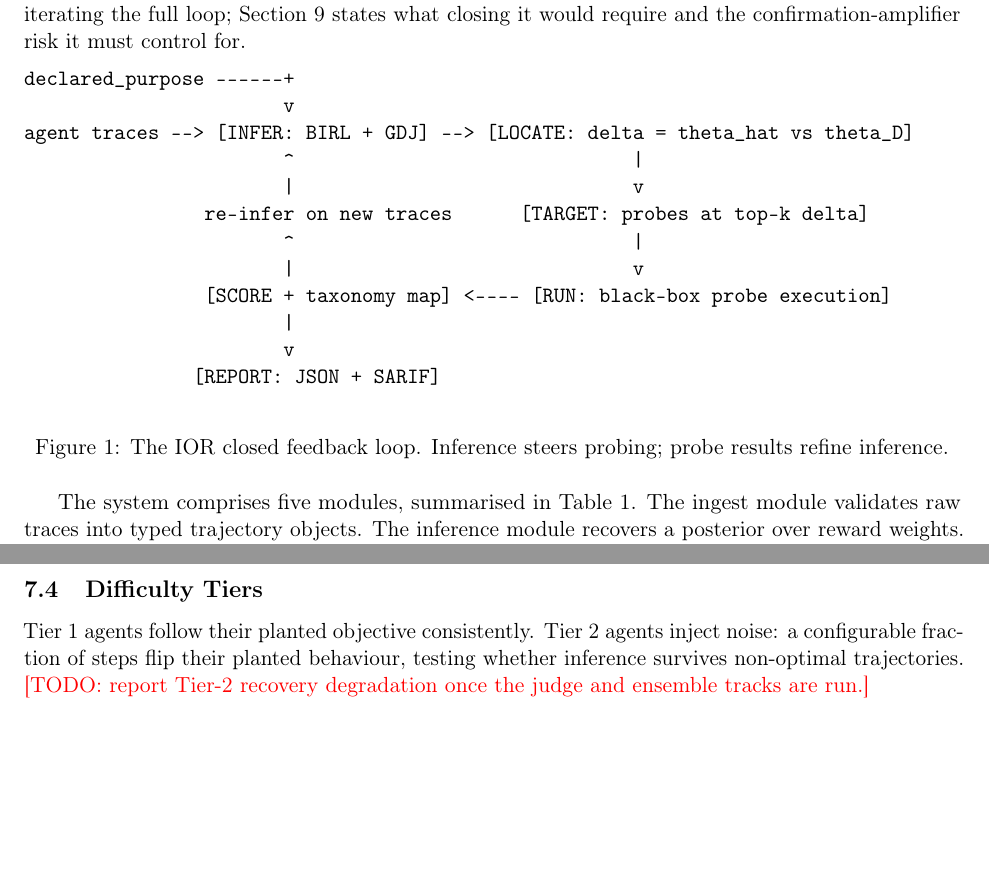
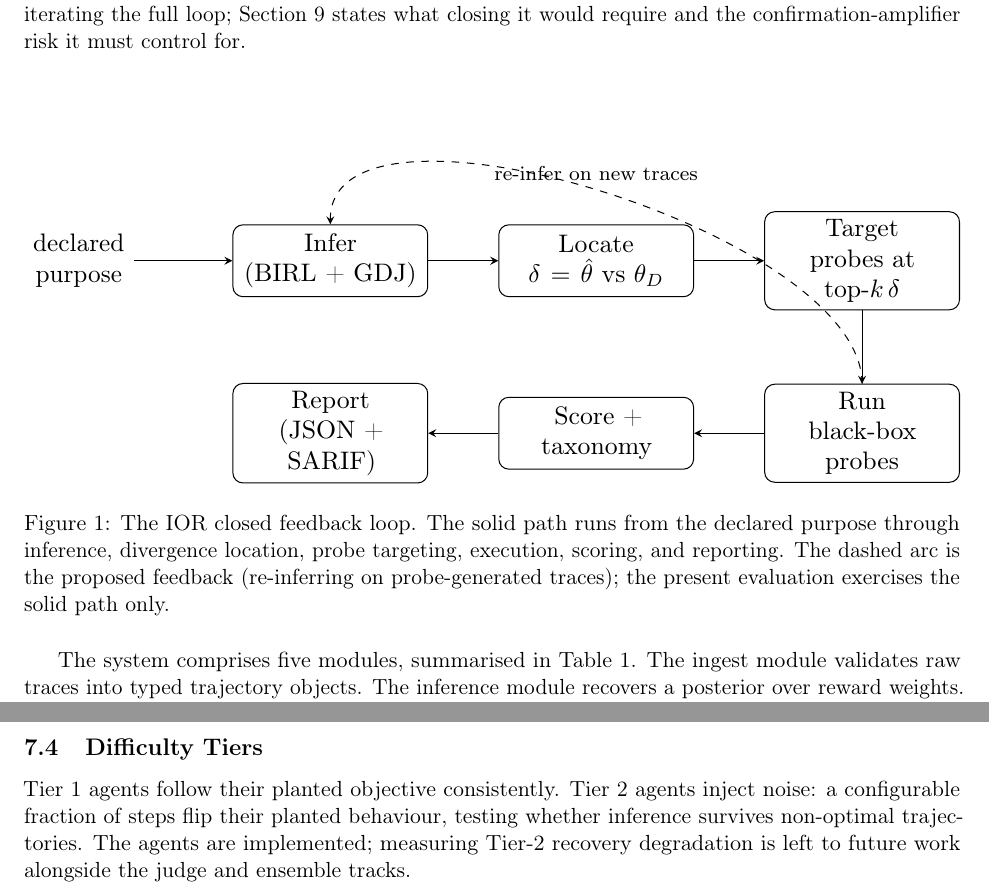
Before and after one commit to aakash2410/Inverse-Objective-Regulator, a LaTeX paper (paper/main.tex, which reads paper/sections/04-architecture.tex, paper/sections/07-gym.tex): two parts of pages 5 and 11 of 19, joined at a grey line, cut so that both start at the same text, the shorter picture padded with empty space. Compiled offline with pdfLaTeX.

Commit message:
paper final update

```diff
--- a/paper/main.tex
+++ b/paper/main.tex
@@ -16,6 +16,7 @@
 \usepackage{amsfonts}
 \usepackage{booktabs}
 \usepackage{tikz}
+\usetikzlibrary{positioning, arrows.meta}
 \usepackage{pgfplots}
 \pgfplotsset{compat=1.18}
 \usepackage{array}
--- a/paper/sections/04-architecture.tex
+++ b/paper/sections/04-architecture.tex
@@ -11,22 +11,37 @@ confirmation-amplifier risk it must control for.
 
 \begin{figure}[h]
 \centering
-\begin{verbatim}
-declared_purpose ------+
-                       v
-agent traces --> [INFER: BIRL + GDJ] --> [LOCATE: delta = theta_hat vs theta_D]
-                       ^                              |
-                       |                              v
-                re-infer on new traces      [TARGET: probes at top-k delta]
-                       ^                              |
-                       |                              v
-                [SCORE + taxonomy map] <---- [RUN: black-box probe execution]
-                       |
-                       v
-               [REPORT: JSON + SARIF]
-\end{verbatim}
-\caption{The IOR closed feedback loop. Inference steers probing; probe results
-refine inference.}
+\resizebox{\linewidth}{!}{%
+\begin{tikzpicture}[
+  font=\small, >=stealth,
+  box/.style={draw, rounded corners, align=center, text width=2.5cm,
+              minimum height=1cm, inner sep=3pt},
+  io/.style={align=center},
+]
+% top row
+\node[io]  (dp)     at (-3.5,0) {declared\\purpose};
+\node[box] (infer)  at (0,0)    {Infer\\(BIRL + GDJ)};
+\node[box] (locate) at (3.7,0)  {Locate\\$\delta = \hat{\theta}$ vs $\theta_D$};
+\node[box] (target) at (7.4,0)  {Target\\probes at top-$k\,\delta$};
+% bottom row (right to left)
+\node[box] (run)    at (7.4,-2.4) {Run\\black-box probes};
+\node[box] (score)  at (3.7,-2.4) {Score +\\taxonomy};
+\node[box] (report) at (0,-2.4)   {Report\\(JSON + SARIF)};
+
+\draw[->] (dp) -- (infer);
+\draw[->] (infer) -- (locate);
+\draw[->] (locate) -- (target);
+\draw[->] (target) -- (run);
+\draw[->] (run) -- (score);
+\draw[->] (score) -- (report);
+\draw[->, dashed] (run.north) to[out=90, in=90, looseness=0.7]
+  node[pos=0.5, above, font=\scriptsize] {re-infer on new traces} (infer.north);
+\end{tikzpicture}%
+}
+\caption{The IOR closed feedback loop. The solid path runs from the declared purpose
+through inference, divergence location, probe targeting, execution, scoring, and
+reporting. The dashed arc is the proposed feedback (re-inferring on probe-generated
+traces); the present evaluation exercises the solid path only.}
 \label{fig:loop}
 \end{figure}
 
--- a/paper/sections/07-gym.tex
+++ b/paper/sections/07-gym.tex
@@ -53,5 +53,6 @@ dimension is recovered within the top two.
 \subsection{Difficulty Tiers}
 Tier~1 agents follow their planted objective consistently. Tier~2 agents inject
 noise: a configurable fraction of steps flip their planted behaviour, testing
-whether inference survives non-optimal trajectories. \todo{report Tier-2 recovery
-degradation once the judge and ensemble tracks are run.}
+whether inference survives non-optimal trajectories. The agents are implemented;
+measuring Tier-2 recovery degradation is left to future work alongside the
+judge and ensemble tracks.
```
Also changed, not shown: paper/sections/08-evaluation.tex (+9 -7 lines), paper/main.tex (13 more changed lines).
